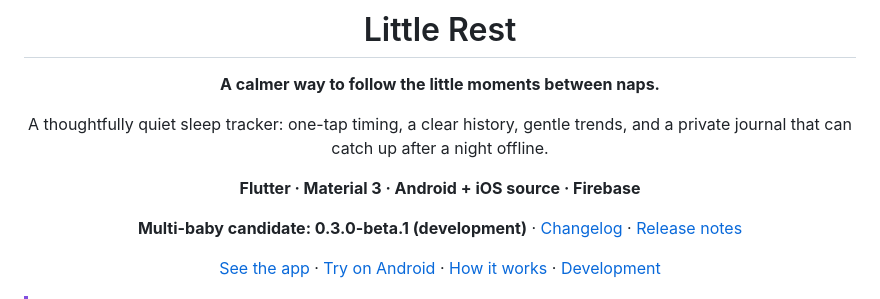
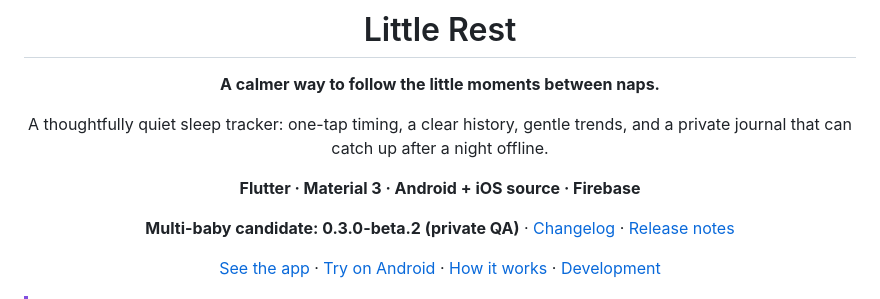
Before and after one commit to analienx/baby-sleep-tracker, a Markdown page: README.md, the part around the change. GitHub-like rendering.

Commit message:
docs(readme): clarify matching Android and iPhone beta.2 candidate

```diff
--- a/README.md
+++ b/README.md
@@ -10,7 +10,7 @@ A thoughtfully quiet sleep tracker: one-tap timing, a clear history, gentle tren
 
 **Flutter · Material 3 · Android + iOS source · Firebase**
 
-**Multi-baby candidate: 0.3.0-beta.1 (development)** · [Changelog](CHANGELOG.md) · [Release notes](docs/releases/0.3.0-beta.1.md)
+**Multi-baby candidate: 0.3.0-beta.2 (private QA)** · [Changelog](CHANGELOG.md) · [Release notes](docs/releases/0.3.0-beta.2.md)
 
 [See the app](#the-experience) · [Try on Android](#try-it) · [How it works](#how-it-works) · [Development](#development)
 
```
